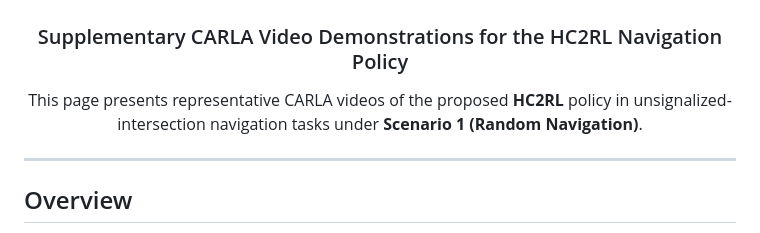
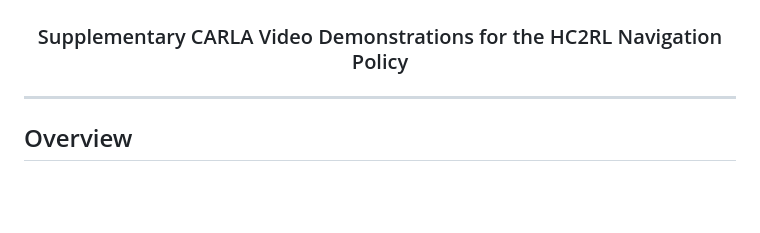
Before and after one commit to zsn2021/HC2RL, a Markdown page: README.md, the part around the change. Rendered like a GitHub page; blank space fills up the shorter version.

```diff
--- a/README.md
+++ b/README.md
@@ -4,10 +4,6 @@
 
 ### Supplementary CARLA Video Demonstrations for the HC2RL Navigation Policy
 
-<p>
-  This page presents representative CARLA videos of the proposed <strong>HC2RL</strong> policy
-  in unsignalized-intersection navigation tasks under <strong>Scenario 1 (Random Navigation)</strong>.
-</p>
 
 </div>
 
```
